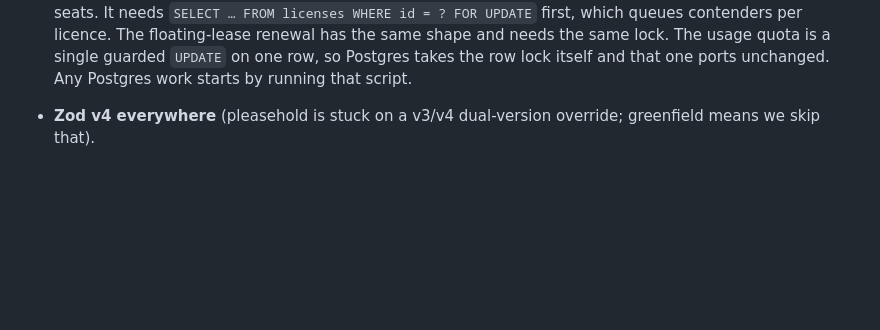
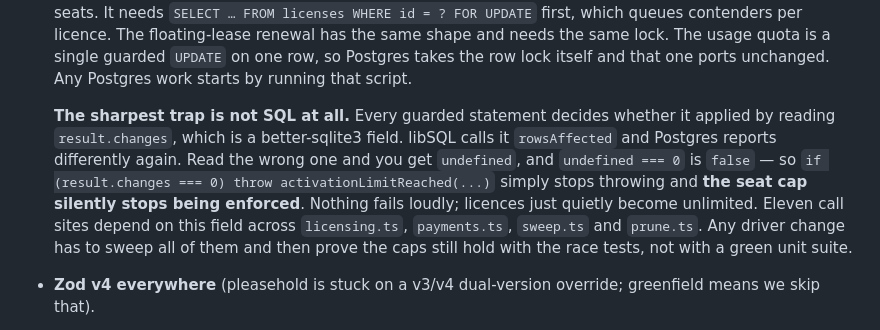
Before and after one commit to GoldenBerry-SO/CoolBeans, a Markdown page: docs/ARCHITECTURE.md, the part around the change. Drawn GitHub-style; blank space fills up the shorter version.

Commit message:
Document the driver trap that silently disables the seat cap
Every guarded statement decides whether it applied by reading result.changes,
which is a better-sqlite3 field. libSQL calls it rowsAffected. Read the wrong
one and you get undefined, and undefined === 0 is false, so the seat cap check
stops throwing and licences quietly become unlimited.

Found it while trying the libSQL seam for the Postgres port. Nothing fails
loudly, no test goes red, the cap just stops existing. Eleven call sites
depend on that field.

Refs #32.

```diff
--- a/docs/ARCHITECTURE.md
+++ b/docs/ARCHITECTURE.md
@@ -57,6 +57,15 @@ Where we deliberately diverge from pleasehold.dev:
   shape and needs the same lock. The usage quota is a single guarded `UPDATE` on one row, so
   Postgres takes the row lock itself and that one ports unchanged. Any Postgres work starts by
   running that script.
+
+  **The sharpest trap is not SQL at all.** Every guarded statement decides whether it applied by
+  reading `result.changes`, which is a better-sqlite3 field. libSQL calls it `rowsAffected` and
+  Postgres reports differently again. Read the wrong one and you get `undefined`, and
+  `undefined === 0` is `false` — so `if (result.changes === 0) throw activationLimitReached(...)`
+  simply stops throwing and **the seat cap silently stops being enforced**. Nothing fails loudly;
+  licences just quietly become unlimited. Eleven call sites depend on this field across
+  `licensing.ts`, `payments.ts`, `sweep.ts` and `prune.ts`. Any driver change has to sweep all of
+  them and then prove the caps still hold with the race tests, not with a green unit suite.
 - **Zod v4 everywhere** (pleasehold is stuck on a v3/v4 dual-version override; greenfield means we
   skip that).
 - **Better Auth only for the dashboard.** The license key itself is the public credential and the
```
